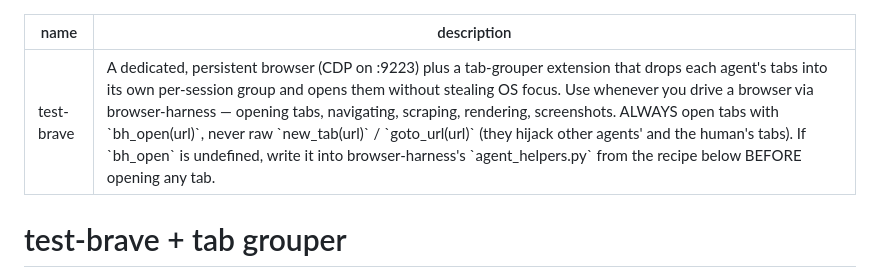
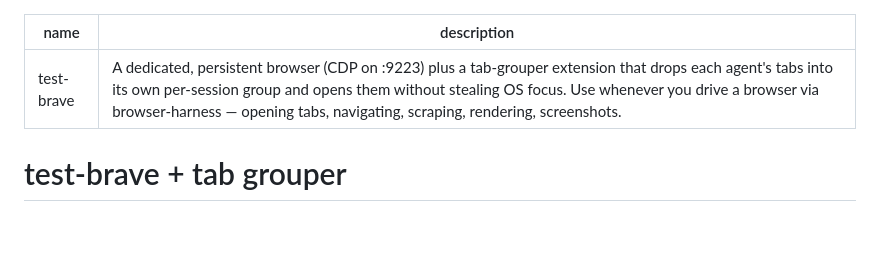
Before and after one commit to pA1nD/horse-browser, a Markdown page: SKILL.md, the part around the change. Rendered like a GitHub page; blank space fills up the shorter version.

Commit message:
SKILL: trim description to discovery-only; rules live in the body

```diff
--- a/SKILL.md
+++ b/SKILL.md
@@ -1,6 +1,6 @@
 ---
 name: test-brave
-description: A dedicated, persistent browser (CDP on :9223) plus a tab-grouper extension that drops each agent's tabs into its own per-session group and opens them without stealing OS focus. Use whenever you drive a browser via browser-harness — opening tabs, navigating, scraping, rendering, screenshots. ALWAYS open tabs with `bh_open(url)`, never raw `new_tab(url)` / `goto_url(url)` (they hijack other agents' and the human's tabs). If `bh_open` is undefined, write it into browser-harness's `agent_helpers.py` from the recipe below BEFORE opening any tab.
+description: A dedicated, persistent browser (CDP on :9223) plus a tab-grouper extension that drops each agent's tabs into its own per-session group and opens them without stealing OS focus. Use whenever you drive a browser via browser-harness — opening tabs, navigating, scraping, rendering, screenshots.
 ---
 
 # test-brave + tab grouper
```
